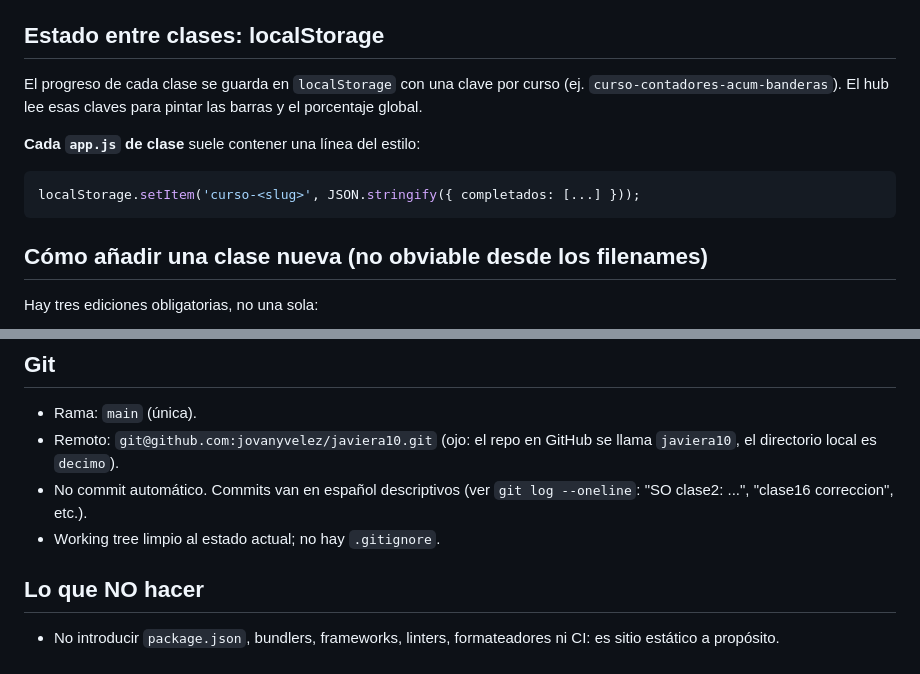
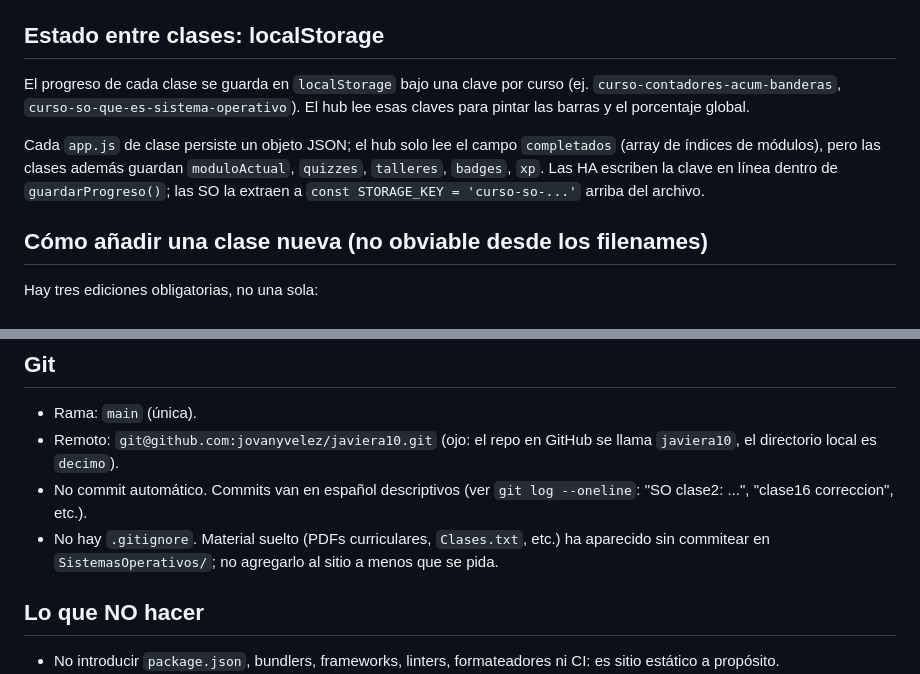
Before and after one commit to jovanyvelez/javiera10, a Markdown page: AGENTS.md, 2 parts joined by grey strips. Rendered like a GitHub page.

Commit message:
AGENTS.md: secciones localStorage y Git mas precisas
Eliminado ejemplo obsoleto de localStorage (se omite el resto
del JSON y la diferencia HA/SO en el estilo de la clave), y
reemplazada la nota stale 'Working tree limpio' por la
recomendacion de ignorar el material suelto sin commitear.

````diff
--- a/AGENTS.md
+++ b/AGENTS.md
@@ -21,12 +21,9 @@ decimo/
 
 ## Estado entre clases: localStorage
 
-El progreso de cada clase se guarda en `localStorage` con una clave por curso (ej. `curso-contadores-acum-banderas`). El hub lee esas claves para pintar las barras y el porcentaje global.
+El progreso de cada clase se guarda en `localStorage` bajo una clave por curso (ej. `curso-contadores-acum-banderas`, `curso-so-que-es-sistema-operativo`). El hub lee esas claves para pintar las barras y el porcentaje global.
 
-**Cada `app.js` de clase** suele contener una línea del estilo:
-```js
-localStorage.setItem('curso-<slug>', JSON.stringify({ completados: [...] }));
-```
+Cada `app.js` de clase persiste un objeto JSON; el hub solo lee el campo `completados` (array de índices de módulos), pero las clases además guardan `moduloActual`, `quizzes`, `talleres`, `badges`, `xp`. Las HA escriben la clave en línea dentro de `guardarProgreso()`; las SO la extraen a `const STORAGE_KEY = 'curso-so-...'` arriba del archivo.
 
 ## Cómo añadir una clase nueva (no obviable desde los filenames)
 
@@ -60,7 +57,7 @@ No hay tests. Verificación manual:
 - Rama: `main` (única).
 - Remoto: `git@github.com:jovanyvelez/javiera10.git` (ojo: el repo en GitHub se llama `javiera10`, el directorio local es `decimo`).
 - No commit automático. Commits van en español descriptivos (ver `git log --oneline`: "SO clase2: ...", "clase16 correccion", etc.).
-- Working tree limpio al estado actual; no hay `.gitignore`.
+- No hay `.gitignore`. Material suelto (PDFs curriculares, `Clases.txt`, etc.) ha aparecido sin commitear en `SistemasOperativos/`; no agregarlo al sitio a menos que se pida.
 
 ## Lo que NO hacer
 
````
